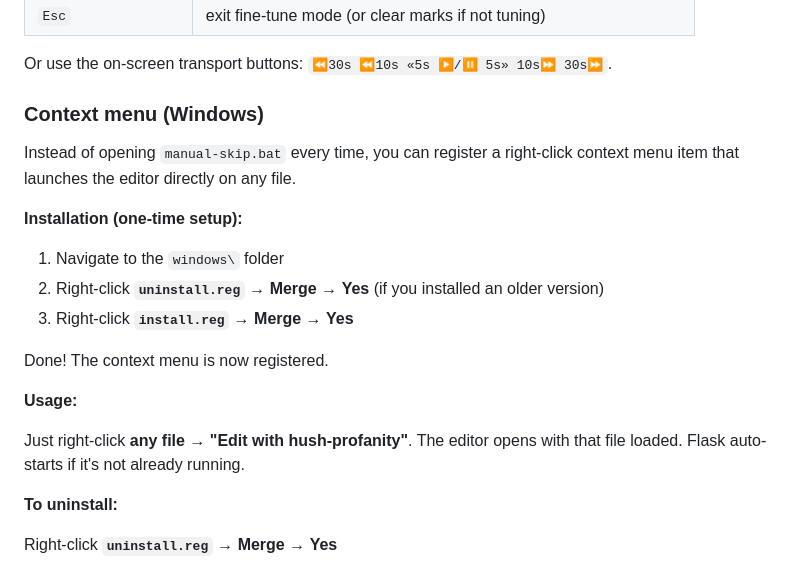
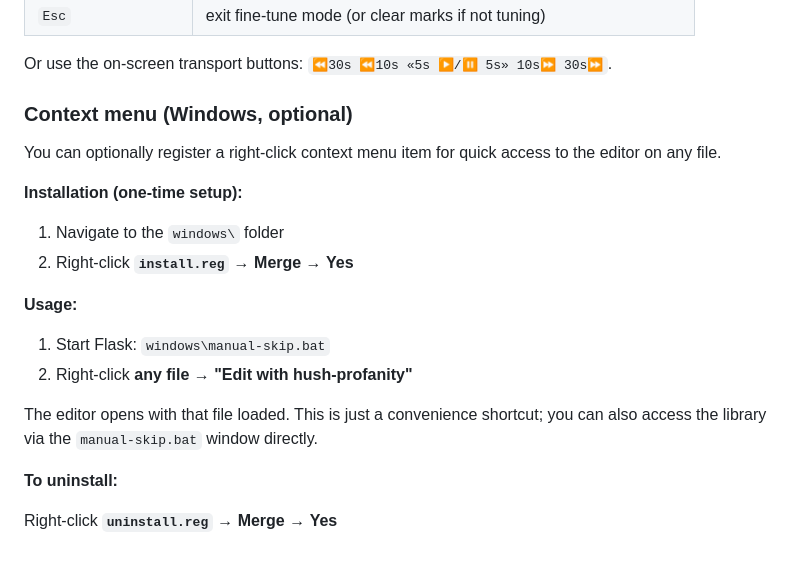
Before and after one commit to morganjeremiah7/hush-profanity, a Markdown page: README.md, the part around the change. Rendered like a GitHub page.

Commit message:
Clarify context menu as optional convenience feature
Updated docs to explain that context menu is optional - users can run
manual-skip.bat and either use the web UI or context menu shortcuts as needed.

Co-Authored-By: Claude Haiku 4.5 <noreply@anthropic.com>

```diff
--- a/README.md
+++ b/README.md
@@ -133,21 +133,21 @@ Hotkeys:
 
 Or use the on-screen transport buttons: `⏪30s ⏪10s «5s ▶/⏸ 5s» 10s⏩ 30s⏩`.
 
-### Context menu (Windows)
+### Context menu (Windows, optional)
 
-Instead of opening `manual-skip.bat` every time, you can register a right-click context menu item that launches the editor directly on any file.
+You can optionally register a right-click context menu item for quick access to the editor on any file.
 
 **Installation (one-time setup):**
 
 1. Navigate to the `windows\` folder
-2. Right-click **`uninstall.reg`** → **Merge** → **Yes** (if you installed an older version)
-3. Right-click **`install.reg`** → **Merge** → **Yes**
-
-Done! The context menu is now registered.
+2. Right-click **`install.reg`** → **Merge** → **Yes**
 
 **Usage:**
 
-Just right-click **any file** → **"Edit with hush-profanity"**. The editor opens with that file loaded. Flask auto-starts if it's not already running.
+1. Start Flask: `windows\manual-skip.bat`
+2. Right-click **any file** → **"Edit with hush-profanity"**
+
+The editor opens with that file loaded. This is just a convenience shortcut; you can also access the library via the `manual-skip.bat` window directly.
 
 **To uninstall:**
 
```
